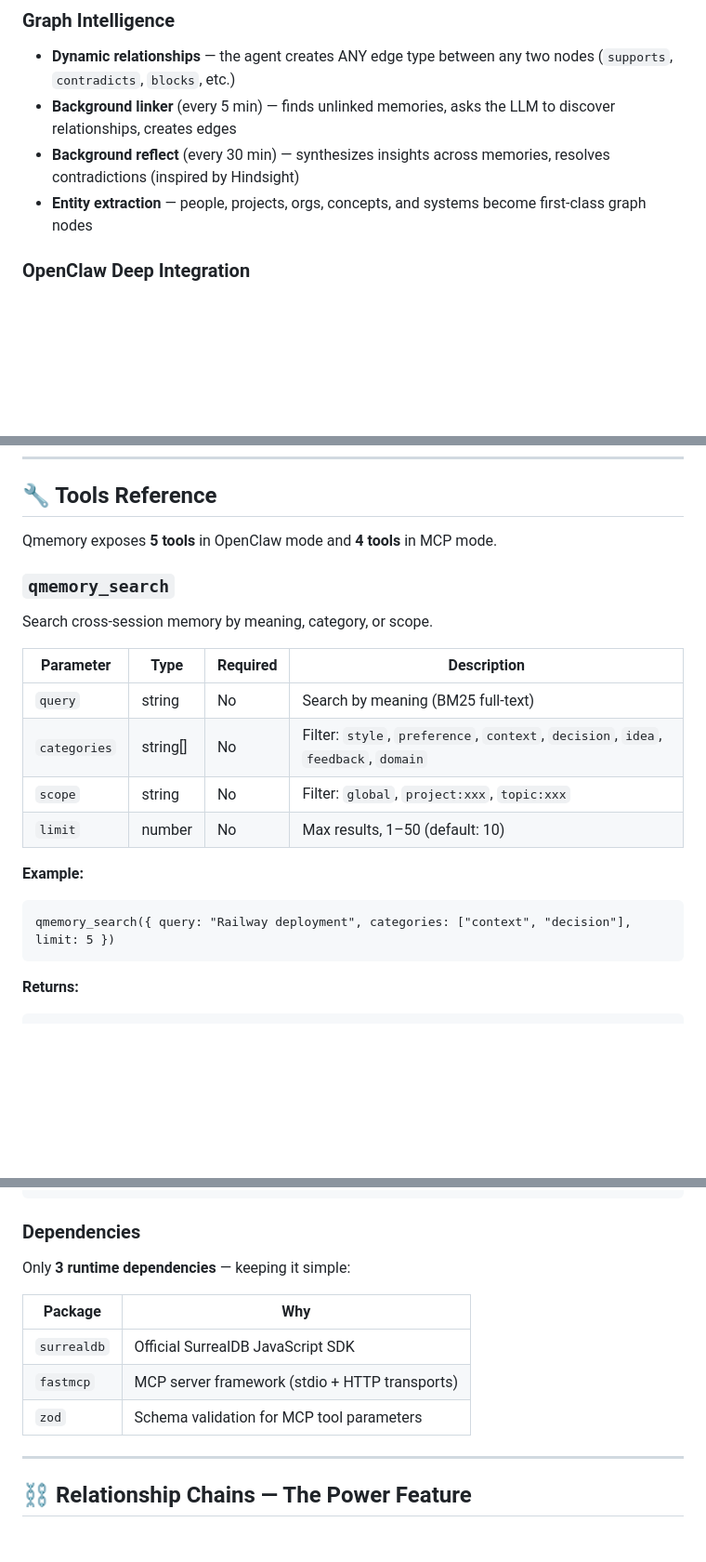
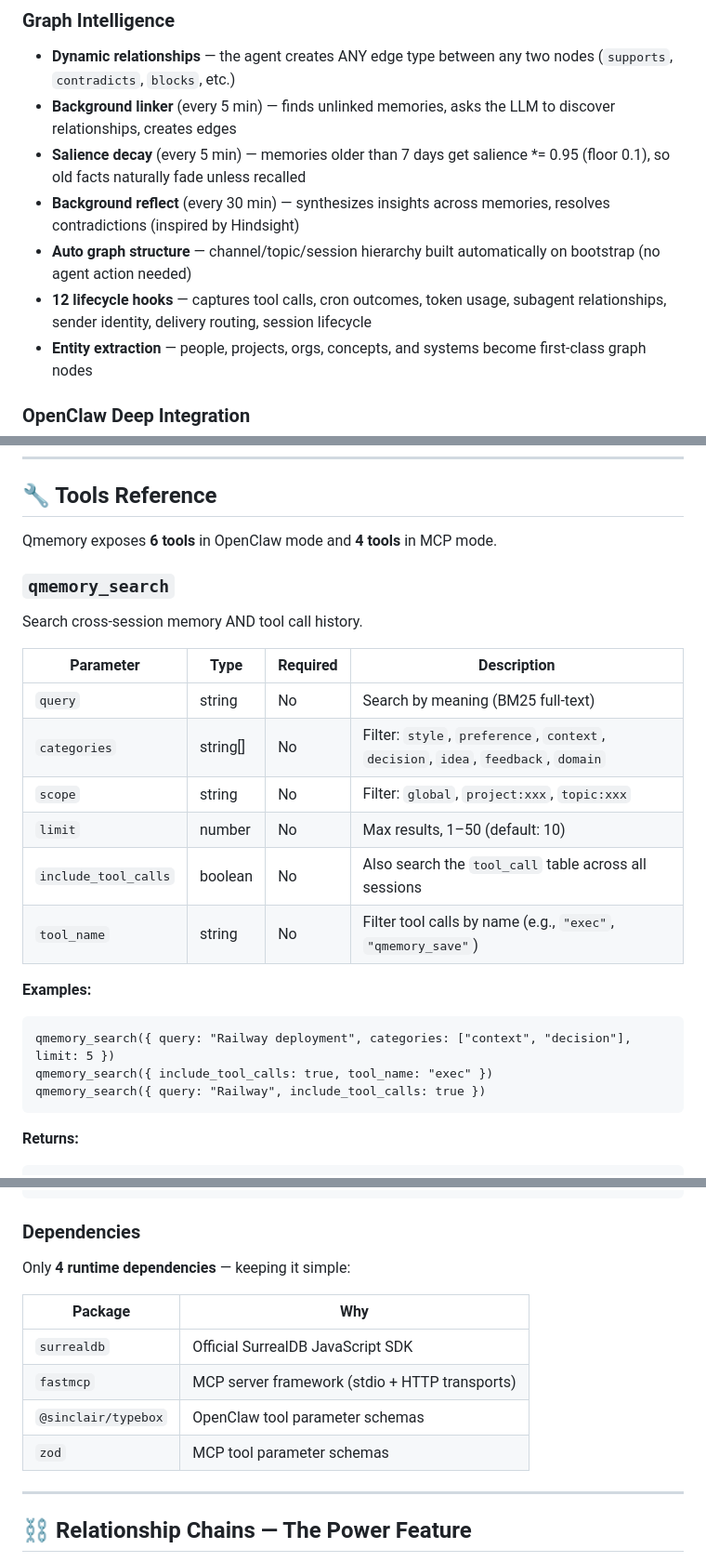
Before and after one commit to QusaiiSaleem/qmemory, a Markdown page: README.md, 3 parts joined by grey strips. Shown at 93% size. Rendered like a GitHub page; blank space fills up the shorter version.

Commit message:
docs: sync README.md with v0.1.15 codebase
Fixes from audit:
- Schema: "4 node types" → "7 table types" (+ tool_call, scratchpad, metrics)
- Tools: "5 tools" → "6 tools" in OpenClaw mode
- Dependencies: 2 → 4 in comparison table, 3 → 4 in deps section (+ typebox, zod)
- qmemory_search: added include_tool_calls + tool_name params
- Features: added salience decay, auto graph structure, 12 lifecycle hooks
- Comparison table: salience scoring now shows "+ decay"

Co-Authored-By: Claude Opus 4.6 (1M context) <noreply@anthropic.com>

````diff
--- a/README.md
+++ b/README.md
@@ -246,7 +246,10 @@ Qmemory's brain is a graph with **4 node types** and **4 edge types**:
 ### Graph Intelligence
 - **Dynamic relationships** — the agent creates ANY edge type between any two nodes (`supports`, `contradicts`, `blocks`, etc.)
 - **Background linker** (every 5 min) — finds unlinked memories, asks the LLM to discover relationships, creates edges
+- **Salience decay** (every 5 min) — memories older than 7 days get salience *= 0.95 (floor 0.1), so old facts naturally fade unless recalled
 - **Background reflect** (every 30 min) — synthesizes insights across memories, resolves contradictions (inspired by Hindsight)
+- **Auto graph structure** — channel/topic/session hierarchy built automatically on bootstrap (no agent action needed)
+- **12 lifecycle hooks** — captures tool calls, cron outcomes, token usage, subagent relationships, sender identity, delivery routing, session lifecycle
 - **Entity extraction** — people, projects, orgs, concepts, and systems become first-class graph nodes
 
 ### OpenClaw Deep Integration
@@ -533,11 +536,11 @@ When running as a standalone MCP server, configure via environment variables:
 
 ## 🔧 Tools Reference
 
-Qmemory exposes **5 tools** in OpenClaw mode and **4 tools** in MCP mode.
+Qmemory exposes **6 tools** in OpenClaw mode and **4 tools** in MCP mode.
 
 ### `qmemory_search`
 
-Search cross-session memory by meaning, category, or scope.
+Search cross-session memory AND tool call history.
 
 | Parameter | Type | Required | Description |
 |---|---|---|---|
@@ -545,10 +548,14 @@ Search cross-session memory by meaning, category, or scope.
 | `categories` | string[] | No | Filter: `style`, `preference`, `context`, `decision`, `idea`, `feedback`, `domain` |
 | `scope` | string | No | Filter: `global`, `project:xxx`, `topic:xxx` |
 | `limit` | number | No | Max results, 1–50 (default: 10) |
+| `include_tool_calls` | boolean | No | Also search the `tool_call` table across all sessions |
+| `tool_name` | string | No | Filter tool calls by name (e.g., `"exec"`, `"qmemory_save"`) |
 
-**Example:**
+**Examples:**
 ```
 qmemory_search({ query: "Railway deployment", categories: ["context", "decision"], limit: 5 })
+qmemory_search({ include_tool_calls: true, tool_name: "exec" })
+qmemory_search({ query: "Railway", include_tool_calls: true })
 ```
 
 **Returns:**
@@ -1239,13 +1246,14 @@ src/
 
 ### Dependencies
 
-Only **3 runtime dependencies** — keeping it simple:
+Only **4 runtime dependencies** — keeping it simple:
 
 | Package | Why |
 |---|---|
 | `surrealdb` | Official SurrealDB JavaScript SDK |
 | `fastmcp` | MCP server framework (stdio + HTTP transports) |
-| `zod` | Schema validation for MCP tool parameters |
+| `@sinclair/typebox` | OpenClaw tool parameter schemas |
+| `zod` | MCP tool parameter schemas |
 
 ---
 
````
Also changed, not shown: other parts of README.md (+5 -5 lines).
